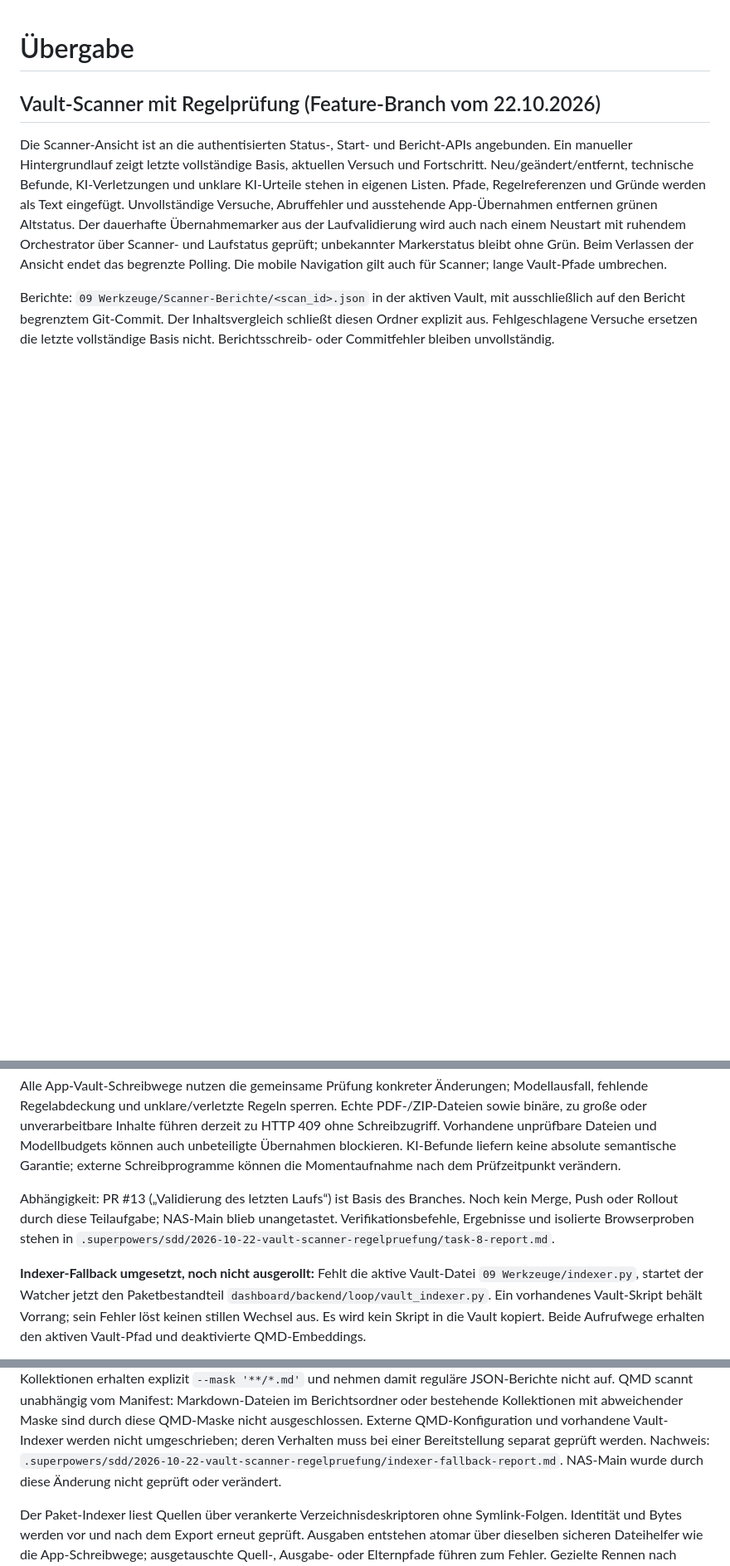
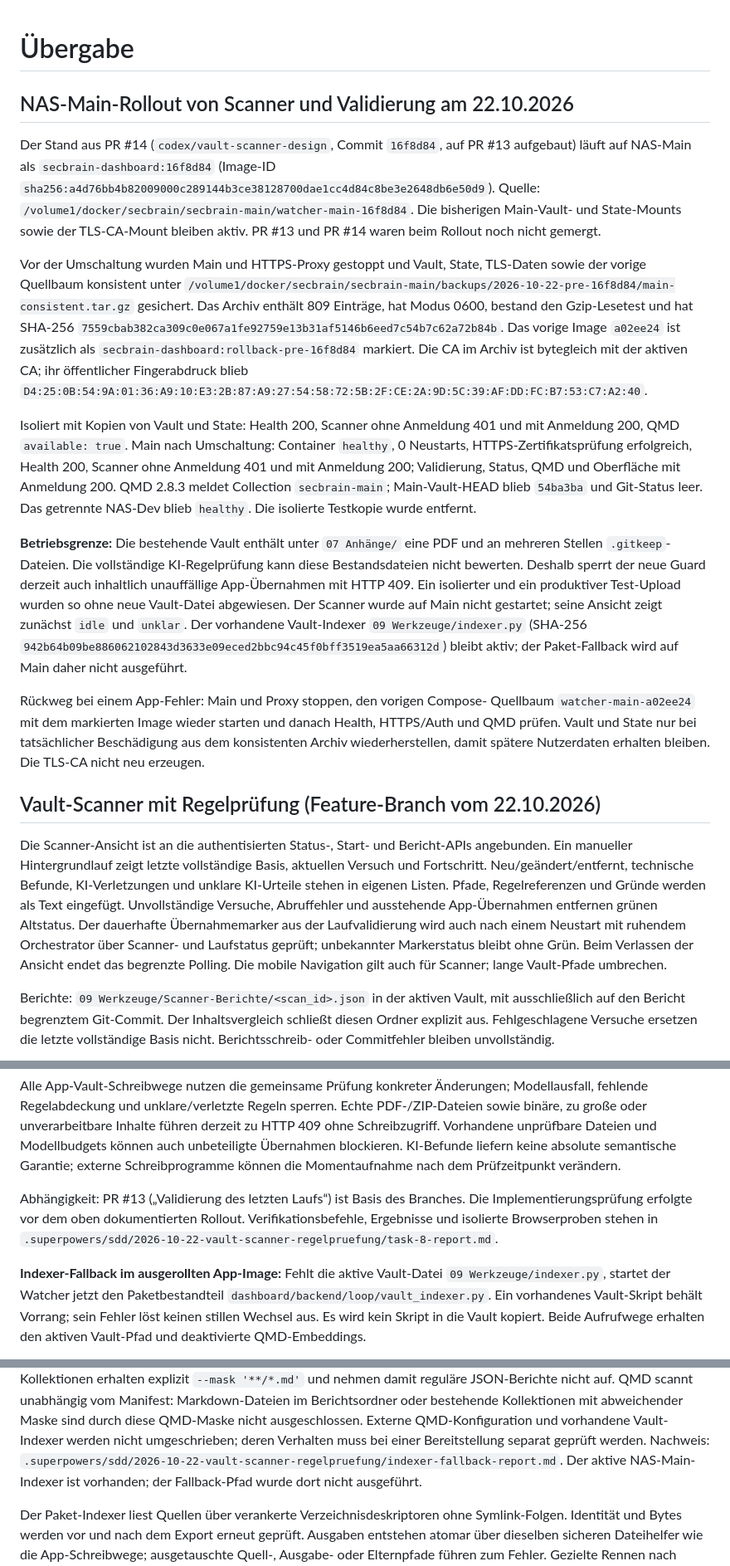
Before and after one commit to TraderReality/SecBrainDashboard, a Markdown page: docs/uebergabe.md, 3 parts joined by grey strips. Shown at 83% size. GitHub-like rendering; blank space fills up the shorter version.

Commit message:
docs: record NAS scanner rollout and operational limit

```diff
--- a/docs/uebergabe.md
+++ b/docs/uebergabe.md
@@ -1,4 +1,48 @@
 # Übergabe
+
+## NAS-Main-Rollout von Scanner und Validierung am 22.10.2026
+
+Der Stand aus PR #14 (`codex/vault-scanner-design`, Commit `16f8d84`, auf
+PR #13 aufgebaut) läuft auf NAS-Main als `secbrain-dashboard:16f8d84`
+(Image-ID `sha256:a4d76bb4b82009000c289144b3ce38128700dae1cc4d84c8be3e2648db6e50d9`).
+Quelle: `/volume1/docker/secbrain/secbrain-main/watcher-main-16f8d84`.
+Die bisherigen Main-Vault- und State-Mounts sowie der TLS-CA-Mount bleiben aktiv.
+PR #13 und PR #14 waren beim Rollout noch nicht gemergt.
+
+Vor der Umschaltung wurden Main und HTTPS-Proxy gestoppt und Vault, State,
+TLS-Daten sowie der vorige Quellbaum konsistent unter
+`/volume1/docker/secbrain/secbrain-main/backups/2026-10-22-pre-16f8d84/main-consistent.tar.gz`
+gesichert. Das Archiv enthält 809 Einträge, hat Modus 0600, bestand den
+Gzip-Lesetest und hat SHA-256
+`7559cbab382ca309c0e067a1fe92759e13b31af5146b6eed7c54b7c62a72b84b`.
+Das vorige Image `a02ee24` ist zusätzlich als
+`secbrain-dashboard:rollback-pre-16f8d84` markiert. Die CA im Archiv ist
+bytegleich mit der aktiven CA; ihr öffentlicher Fingerabdruck blieb
+`D4:25:0B:54:9A:01:36:A9:10:E3:2B:87:A9:27:54:58:72:5B:2F:CE:2A:9D:5C:39:AF:DD:FC:B7:53:C7:A2:40`.
+
+Isoliert mit Kopien von Vault und State: Health 200, Scanner ohne Anmeldung
+401 und mit Anmeldung 200, QMD `available: true`. Main nach Umschaltung:
+Container `healthy`, 0 Neustarts, HTTPS-Zertifikatsprüfung erfolgreich,
+Health 200, Scanner ohne Anmeldung 401 und mit Anmeldung 200; Validierung,
+Status, QMD und Oberfläche mit Anmeldung 200. QMD 2.8.3 meldet Collection
+`secbrain-main`; Main-Vault-HEAD blieb `54ba3ba` und Git-Status leer.
+Das getrennte NAS-Dev blieb `healthy`. Die isolierte Testkopie wurde entfernt.
+
+**Betriebsgrenze:** Die bestehende Vault enthält unter `07 Anhänge/` eine PDF
+und an mehreren Stellen `.gitkeep`-Dateien. Die vollständige KI-Regelprüfung kann diese
+Bestandsdateien nicht bewerten. Deshalb sperrt der neue Guard derzeit auch
+inhaltlich unauffällige App-Übernahmen mit HTTP 409. Ein isolierter und ein
+produktiver Test-Upload wurden so ohne neue Vault-Datei abgewiesen. Der
+Scanner wurde auf Main nicht gestartet; seine Ansicht zeigt zunächst `idle`
+und `unklar`. Der vorhandene Vault-Indexer
+`09 Werkzeuge/indexer.py` (SHA-256 `942b64b09be886062102843d3633e09eced2bbc94c45f0bff3519ea5aa66312d`)
+bleibt aktiv; der Paket-Fallback wird auf Main daher nicht ausgeführt.
+
+Rückweg bei einem App-Fehler: Main und Proxy stoppen, den vorigen Compose-
+Quellbaum `watcher-main-a02ee24` mit dem markierten Image wieder starten und
+danach Health, HTTPS/Auth und QMD prüfen. Vault und State nur bei tatsächlicher
+Beschädigung aus dem konsistenten Archiv wiederherstellen, damit spätere
+Nutzerdaten erhalten bleiben. Die TLS-CA nicht neu erzeugen.
 
 ## Vault-Scanner mit Regelprüfung (Feature-Branch vom 22.10.2026)
 
@@ -27,11 +71,11 @@ liefern keine absolute semantische Garantie; externe Schreibprogramme können
 die Momentaufnahme nach dem Prüfzeitpunkt verändern.
 
 Abhängigkeit: PR #13 („Validierung des letzten Laufs“) ist Basis des Branches.
-Noch kein Merge, Push oder Rollout durch diese Teilaufgabe; NAS-Main blieb
-unangetastet. Verifikationsbefehle, Ergebnisse und isolierte Browserproben stehen
+Die Implementierungsprüfung erfolgte vor dem oben dokumentierten Rollout.
+Verifikationsbefehle, Ergebnisse und isolierte Browserproben stehen
 in `.superpowers/sdd/2026-10-22-vault-scanner-regelpruefung/task-8-report.md`.
 
-**Indexer-Fallback umgesetzt, noch nicht ausgerollt:** Fehlt die aktive Vault-Datei
+**Indexer-Fallback im ausgerollten App-Image:** Fehlt die aktive Vault-Datei
 `09 Werkzeuge/indexer.py`, startet der Watcher jetzt den Paketbestandteil
 `dashboard/backend/loop/vault_indexer.py`. Ein vorhandenes Vault-Skript behält
 Vorrang; sein Fehler löst keinen stillen Wechsel aus. Es wird kein Skript in die
@@ -56,7 +100,7 @@ abweichender Maske sind durch diese QMD-Maske nicht ausgeschlossen. Externe
 QMD-Konfiguration und vorhandene Vault-Indexer werden nicht umgeschrieben;
 deren Verhalten muss bei einer Bereitstellung separat geprüft werden.
 Nachweis: `.superpowers/sdd/2026-10-22-vault-scanner-regelpruefung/indexer-fallback-report.md`.
-NAS-Main wurde durch diese Änderung nicht geprüft oder verändert.
+Der aktive NAS-Main-Indexer ist vorhanden; der Fallback-Pfad wurde dort nicht ausgeführt.
 
 Der Paket-Indexer liest Quellen über verankerte Verzeichnisdeskriptoren ohne
 Symlink-Folgen. Identität und Bytes werden vor und nach dem Export erneut
```
